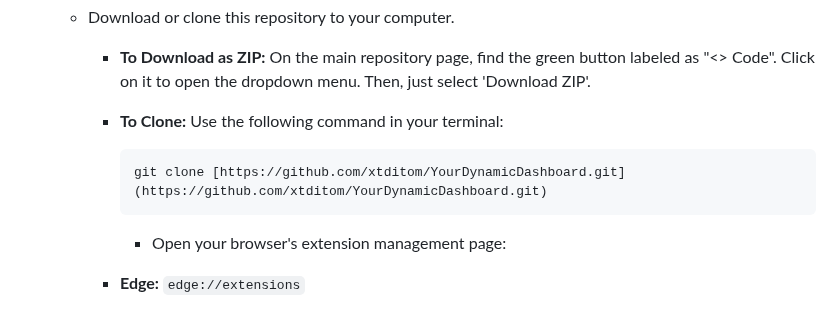
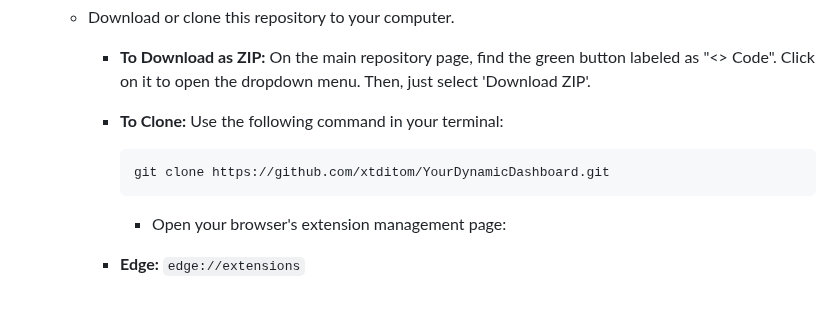
Before and after one commit to xtditom/YourDynamicDashboard, a Markdown page: README.md, the part around the change. Drawn GitHub-style.

Commit message:
Updated README.md with clone command fix

````diff
--- a/README.md
+++ b/README.md
@@ -87,7 +87,7 @@ YourDynamicDashboard is packed with features to enhance your new tab page, organ
 
         * **To Clone:** Use the following command in your terminal:
             ```bash
-            git clone [https://github.com/xtditom/YourDynamicDashboard.git](https://github.com/xtditom/YourDynamicDashboard.git)
+            git clone https://github.com/xtditom/YourDynamicDashboard.git
             ```
             * Open your browser's extension management page:
         * **Edge:** `edge://extensions`
````
